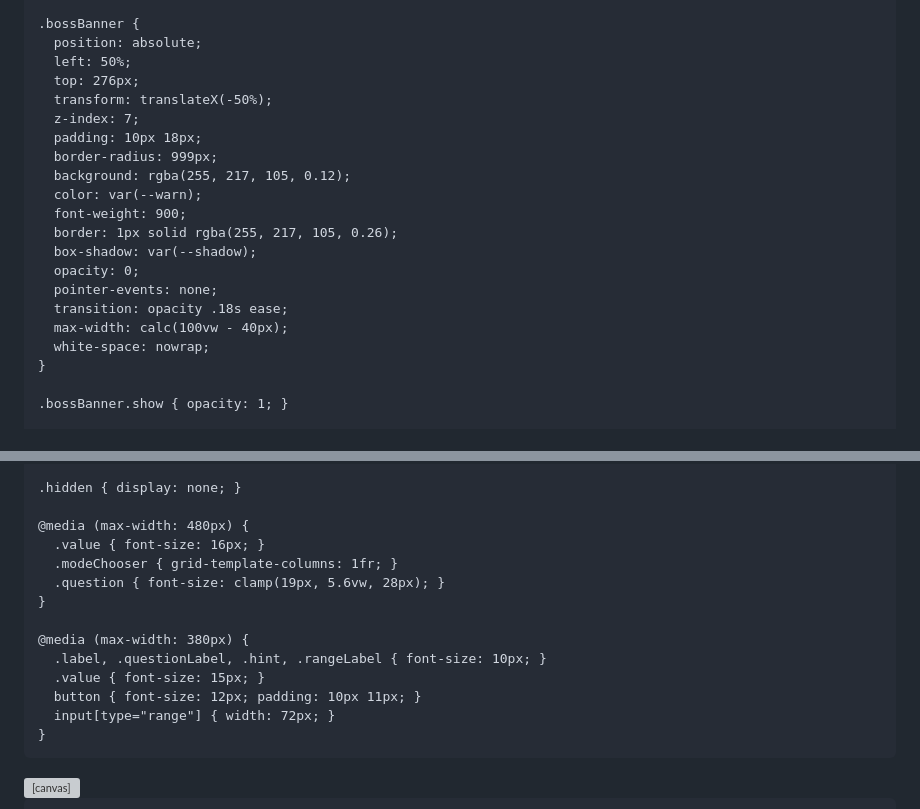
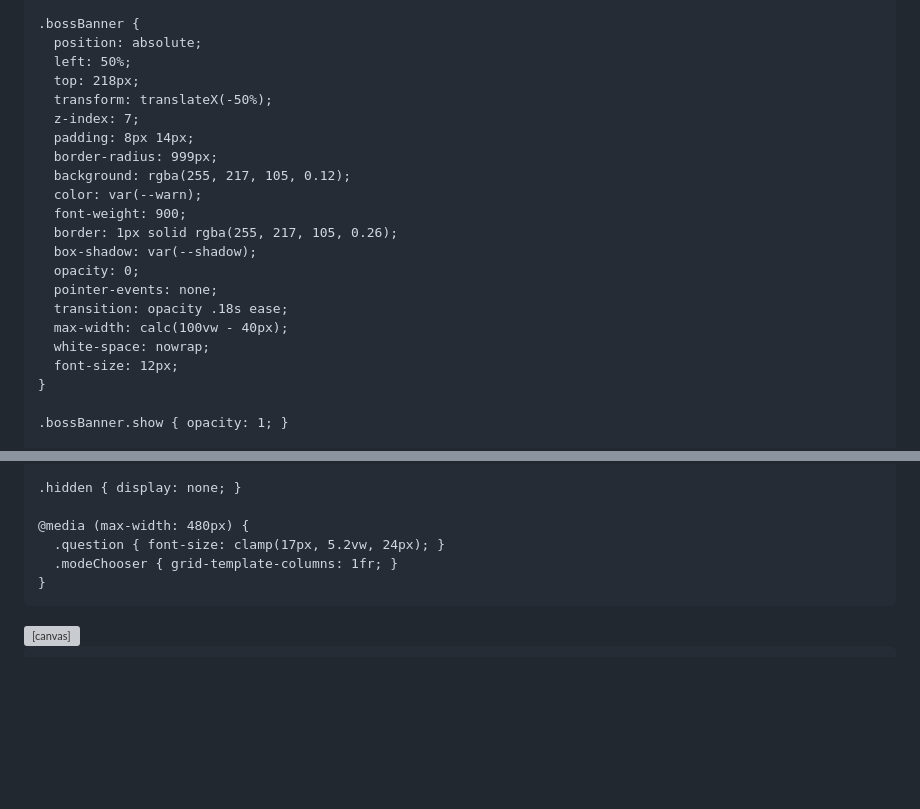
Before and after one commit to Nacchanman/falingnumbers2, a Markdown page: README.md, 2 parts joined by grey strips. Rendered like a GitHub page; blank space fills up the shorter version; grey boxes are pictures that could not be loaded.

```diff
--- a/README.md
+++ b/README.md
@@ -249,10 +217,10 @@
     .bossBanner {
       position: absolute;
       left: 50%;
-      top: 276px;
+      top: 218px;
       transform: translateX(-50%);
       z-index: 7;
-      padding: 10px 18px;
+      padding: 8px 14px;
       border-radius: 999px;
       background: rgba(255, 217, 105, 0.12);
       color: var(--warn);
@@ -264,6 +232,7 @@
       transition: opacity .18s ease;
       max-width: calc(100vw - 40px);
       white-space: nowrap;
+      font-size: 12px;
     }
 
     .bossBanner.show { opacity: 1; }
@@ -363,16 +332,8 @@
     .hidden { display: none; }
 
     @media (max-width: 480px) {
-      .value { font-size: 16px; }
+      .question { font-size: clamp(17px, 5.2vw, 24px); }
       .modeChooser { grid-template-columns: 1fr; }
-      .question { font-size: clamp(19px, 5.6vw, 28px); }
-    }
-
-    @media (max-width: 380px) {
-      .label, .questionLabel, .hint, .rangeLabel { font-size: 10px; }
-      .value { font-size: 15px; }
-      button { font-size: 12px; padding: 10px 11px; }
-      input[type="range"] { width: 72px; }
     }
   </style>
 </head>
```
Also changed, not shown: other parts of README.md (+95 -180 lines).
